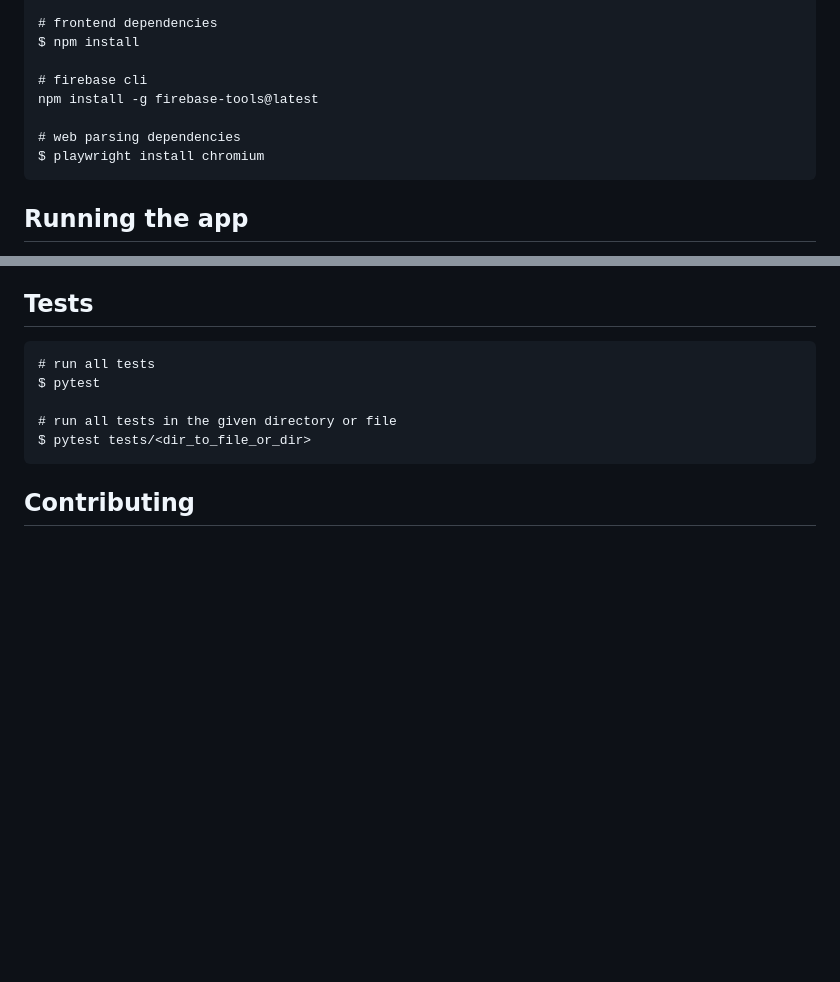
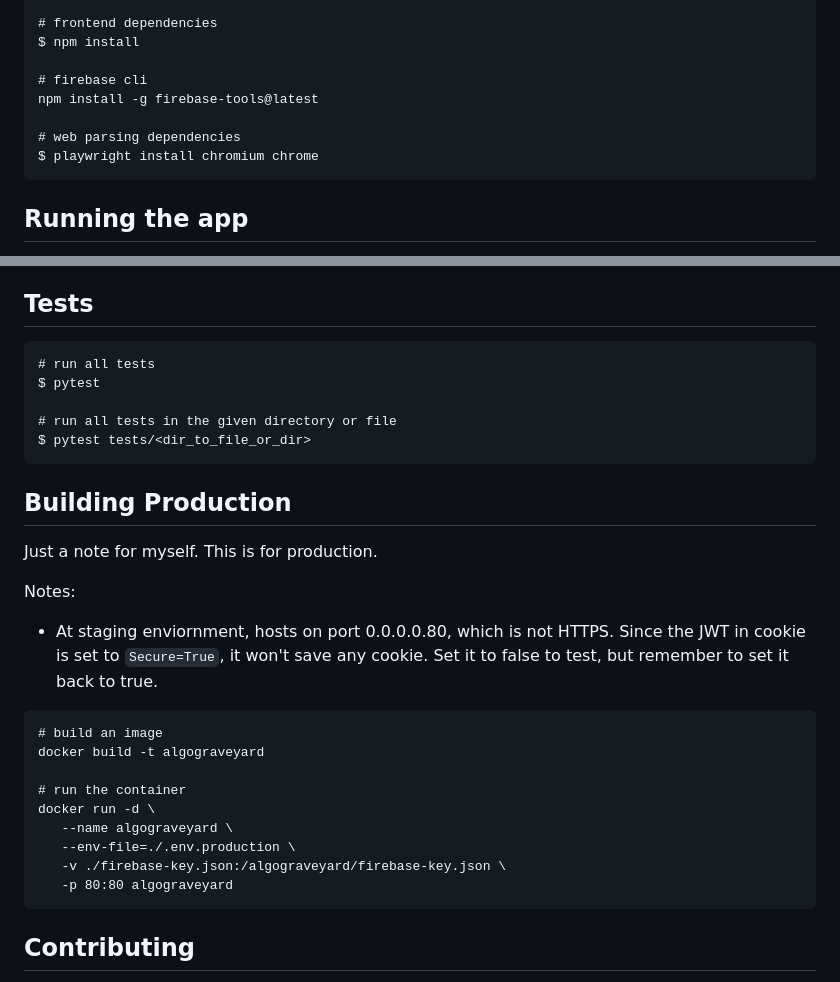
Before and after one commit to ethanliu24/algo-graveyard, a Markdown page: README.md, 2 parts joined by grey strips. Rendered like a GitHub page; blank space fills up the shorter version.

````diff
--- a/README.md
+++ b/README.md
@@ -65,7 +65,7 @@ $ npm install
 npm install -g firebase-tools@latest
 
 # web parsing dependencies
-$ playwright install chromium
+$ playwright install chromium chrome
 ```
 
 
@@ -128,5 +128,24 @@ $ pytest tests/<dir_to_file_or_dir>
 ```
 
 
+## Building Production
+Just a note for myself. This is for production.
+
+Notes:
+- At staging enviornment, hosts on port 0.0.0.0.80, which is not HTTPS. Since the JWT in cookie is set to `Secure=True`, it won't save any cookie. Set it to false to test, but remember to set it back to true.
+
+```
+# build an image
+docker build -t algograveyard
+
+# run the container
+docker run -d \
+   --name algograveyard \
+   --env-file=./.env.production \
+   -v ./firebase-key.json:/algograveyard/firebase-key.json \
+   -p 80:80 algograveyard
+```
+
+
 ## Contributing
 This project is designed for personal use and maintenance, so I won't be accepting external contributions.
````
